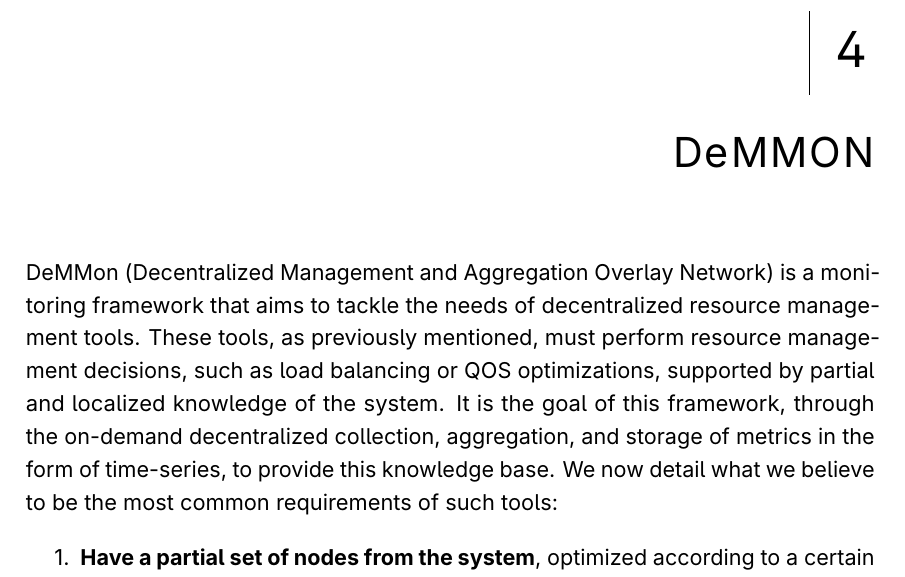
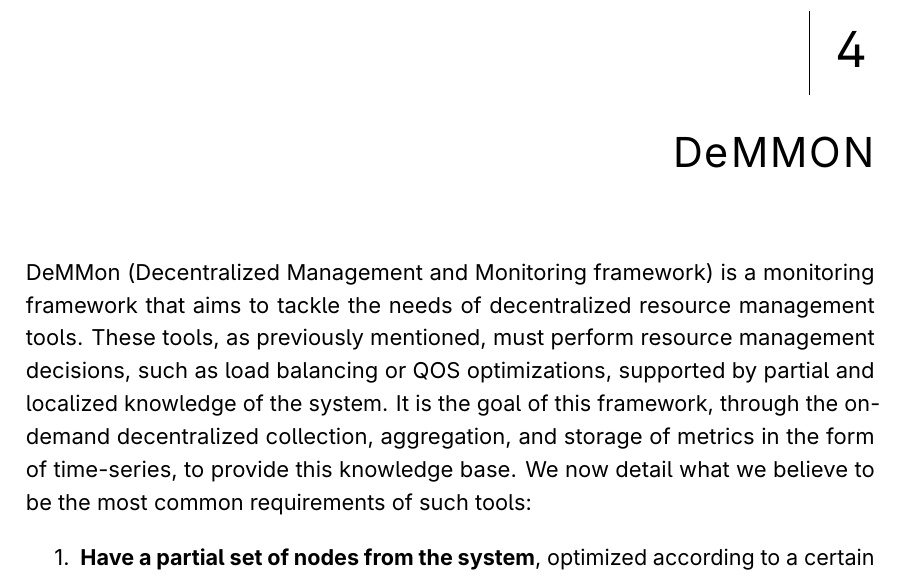
Before and after one commit to nm-morais/DeMMon-thesis, a LaTeX thesis (template.tex, which reads Chapters/demmon.tex): part of page 51 of 130, cut so that both start at the same text. Compiled offline with pdfLaTeX.

Commit message:
minor change

```diff
--- a/Chapters/demmon.tex
+++ b/Chapters/demmon.tex
@@ -11,7 +11,7 @@
 \chapter{DeMMON}
 \label{cha:demmon}
 
-DeMMon (Decentralized Management and Aggregation Overlay Network) is a monitoring framework that aims to tackle the needs of decentralized resource management tools. These tools, as previously mentioned, must perform resource management decisions, such as load balancing or QOS optimizations, supported by partial and localized knowledge of the system. It is the goal of this framework, through the on-demand decentralized collection, aggregation, and storage of metrics in the form of time-series, to provide this knowledge base. We now detail what we believe to be the most common requirements of such tools:
+DeMMon (Decentralized Management and Monitoring framework) is a monitoring framework that aims to tackle the needs of decentralized resource management tools. These tools, as previously mentioned, must perform resource management decisions, such as load balancing or QOS optimizations, supported by partial and localized knowledge of the system. It is the goal of this framework, through the on-demand decentralized collection, aggregation, and storage of metrics in the form of time-series, to provide this knowledge base. We now detail what we believe to be the most common requirements of such tools:
 
 \begin{enumerate} \label{enum:demmon}
 
```
Also changed, not shown: template.pdf.
